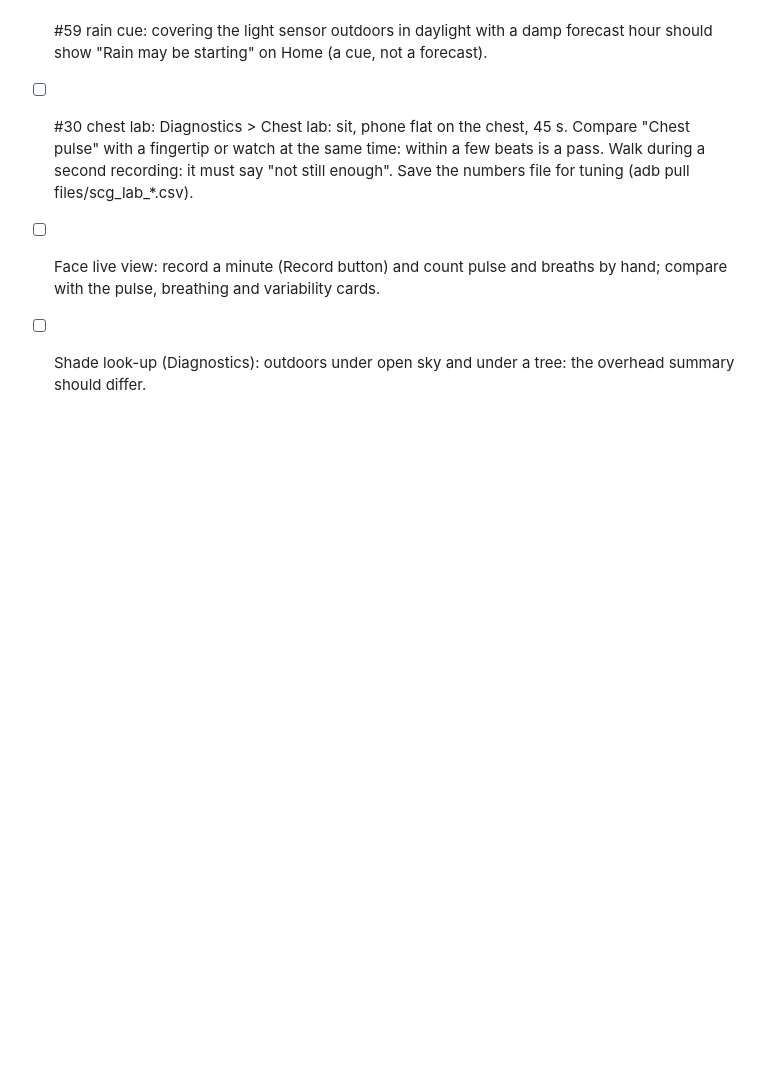
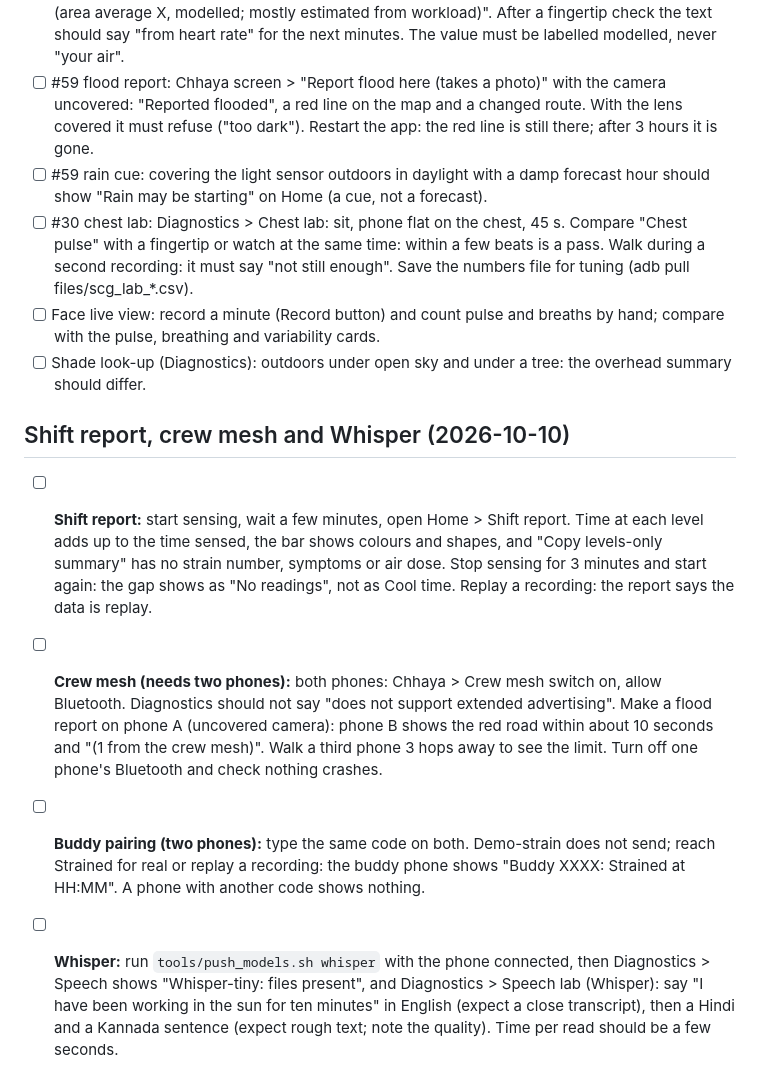
Before and after one commit to GargBhavya-tech/Thakaan, a Markdown page: docs/PHONE_CHECKLIST.md, the part around the change. Rendered like a GitHub page; blank space fills up the shorter version.

Commit message:
docs: Whisper-tiny asset row, crew mesh and shift report limitations, phone checklist

```diff
--- a/docs/PHONE_CHECKLIST.md
+++ b/docs/PHONE_CHECKLIST.md
@@ -69,3 +69,10 @@ Build and install: `gradlew :app:installDebug` (JAVA_HOME = Android Studio's `jb
 - [ ] #30 chest lab: Diagnostics > Chest lab: sit, phone flat on the chest, 45 s. Compare "Chest pulse" with a fingertip or watch at the same time: within a few beats is a pass. Walk during a second recording: it must say "not still enough". Save the numbers file for tuning (adb pull files/scg_lab_*.csv).
 - [ ] Face live view: record a minute (Record button) and count pulse and breaths by hand; compare with the pulse, breathing and variability cards.
 - [ ] Shade look-up (Diagnostics): outdoors under open sky and under a tree: the overhead summary should differ.
+
+## Shift report, crew mesh and Whisper (2026-10-10)
+
+- [ ] **Shift report:** start sensing, wait a few minutes, open Home > Shift report. Time at each level adds up to the time sensed, the bar shows colours and shapes, and "Copy levels-only summary" has no strain number, symptoms or air dose. Stop sensing for 3 minutes and start again: the gap shows as "No readings", not as Cool time. Replay a recording: the report says the data is replay.
+- [ ] **Crew mesh (needs two phones):** both phones: Chhaya > Crew mesh switch on, allow Bluetooth. Diagnostics should not say "does not support extended advertising". Make a flood report on phone A (uncovered camera): phone B shows the red road within about 10 seconds and "(1 from the crew mesh)". Walk a third phone 3 hops away to see the limit. Turn off one phone's Bluetooth and check nothing crashes.
+- [ ] **Buddy pairing (two phones):** type the same code on both. Demo-strain does not send; reach Strained for real or replay a recording: the buddy phone shows "Buddy XXXX: Strained at HH:MM". A phone with another code shows nothing.
+- [ ] **Whisper:** run `tools/push_models.sh whisper` with the phone connected, then Diagnostics > Speech shows "Whisper-tiny: files present", and Diagnostics > Speech lab (Whisper): say "I have been working in the sun for ten minutes" in English (expect a close transcript), then a Hindi and a Kannada sentence (expect rough text; note the quality). Time per read should be a few seconds.
```
Also changed, not shown: docs/ASSETS.md (+1 -1 lines), docs/LIMITATIONS.md (+3 -1 lines).
